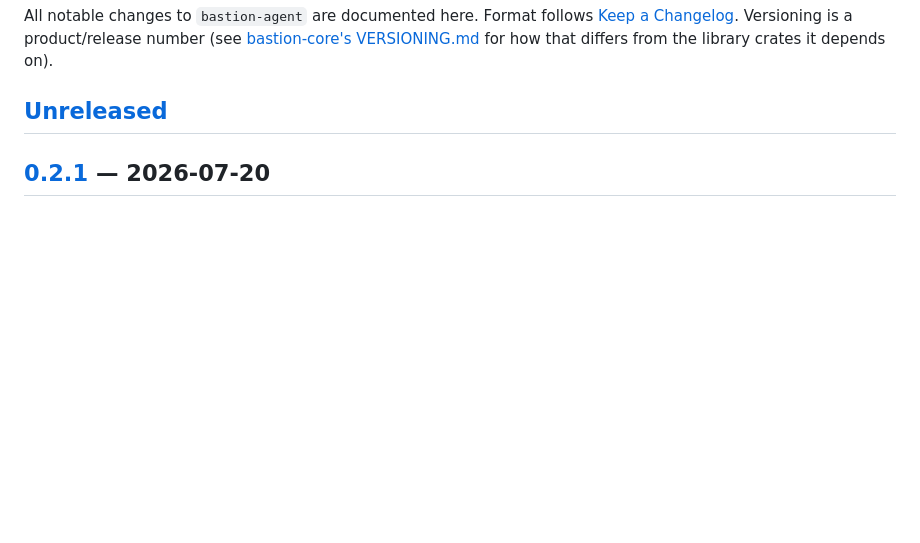
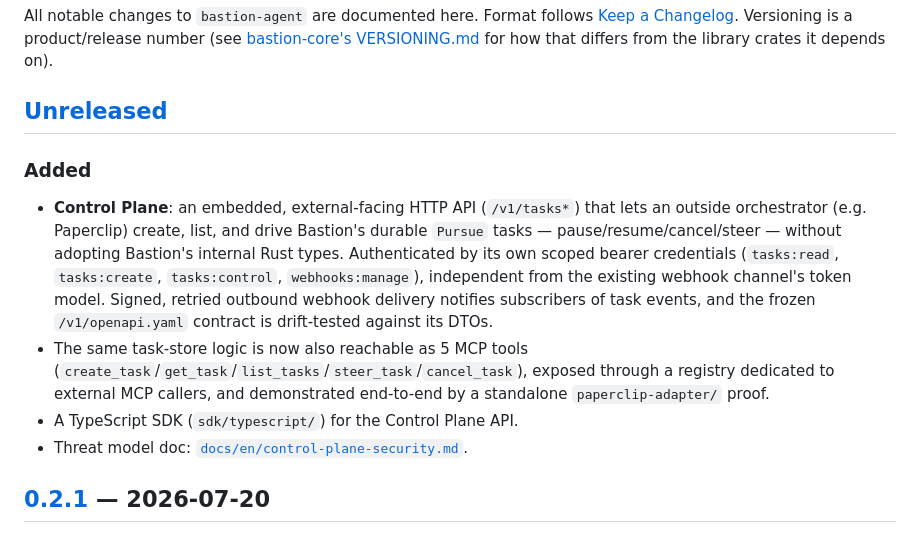
Before and after one commit to thewaifucorp/bastion-agent, a Markdown page: CHANGELOG.md, the part around the change. Drawn GitHub-style; blank space fills up the shorter version.

```diff
--- a/CHANGELOG.md
+++ b/CHANGELOG.md
@@ -7,6 +7,24 @@ product/release number (see
 for how that differs from the library crates it depends on).
 
 ## [Unreleased]
+
+### Added
+
+- **Control Plane**: an embedded, external-facing HTTP API (`/v1/tasks*`) that
+  lets an outside orchestrator (e.g. Paperclip) create, list, and drive
+  Bastion's durable `Pursue` tasks — pause/resume/cancel/steer — without
+  adopting Bastion's internal Rust types. Authenticated by its own scoped
+  bearer credentials (`tasks:read`, `tasks:create`, `tasks:control`,
+  `webhooks:manage`), independent from the existing webhook channel's token
+  model. Signed, retried outbound webhook delivery notifies subscribers of
+  task events, and the frozen `/v1/openapi.yaml` contract is drift-tested
+  against its DTOs.
+- The same task-store logic is now also reachable as 5 MCP tools
+  (`create_task`/`get_task`/`list_tasks`/`steer_task`/`cancel_task`), exposed
+  through a registry dedicated to external MCP callers, and demonstrated
+  end-to-end by a standalone `paperclip-adapter/` proof.
+- A TypeScript SDK (`sdk/typescript/`) for the Control Plane API.
+- Threat model doc: [`docs/en/control-plane-security.md`](docs/en/control-plane-security.md).
 
 ## [0.2.1] — 2026-07-20
 
```
